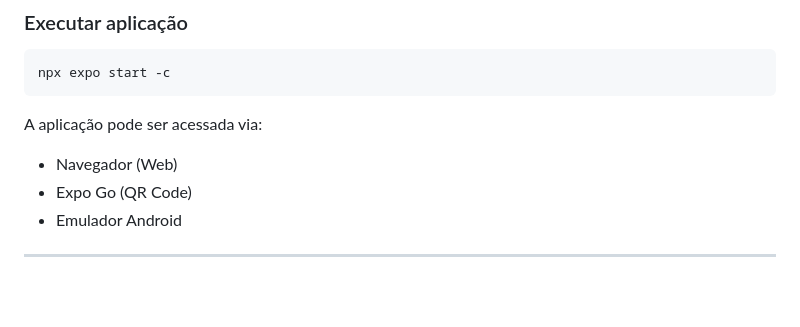
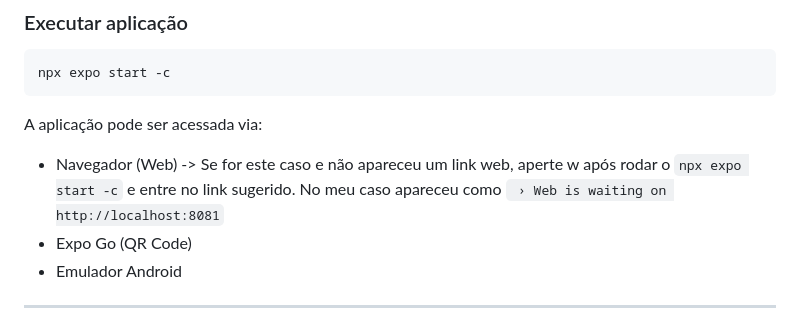
Before and after one commit to pygaudiello/Blog-Educacional-Fase-4-FIAP, a Markdown page: README.md, the part around the change. Drawn GitHub-style; blank space fills up the shorter version.

Commit message:
Update README with web access instructions
Added instructions for accessing the application via web with Expo.

````diff
--- a/README.md
+++ b/README.md
@@ -144,7 +144,7 @@ npx expo start -c
 
 A aplicação pode ser acessada via:
 
-* Navegador (Web)
+* Navegador (Web) -> Se for este caso e não apareceu um link web, aperte w após rodar o ```npx expo start -c``` e entre no link sugerido. No meu caso apareceu como ``` › Web is waiting on http://localhost:8081```
 * Expo Go (QR Code)
 * Emulador Android
 
````
